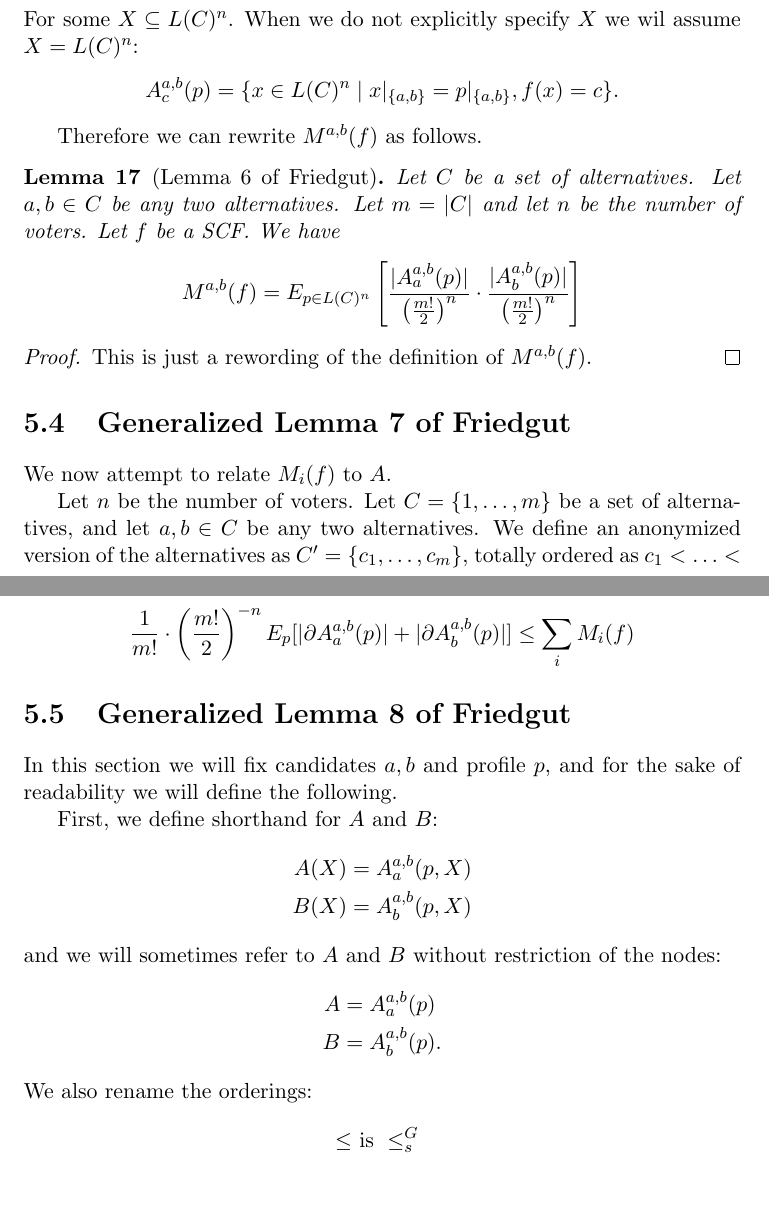
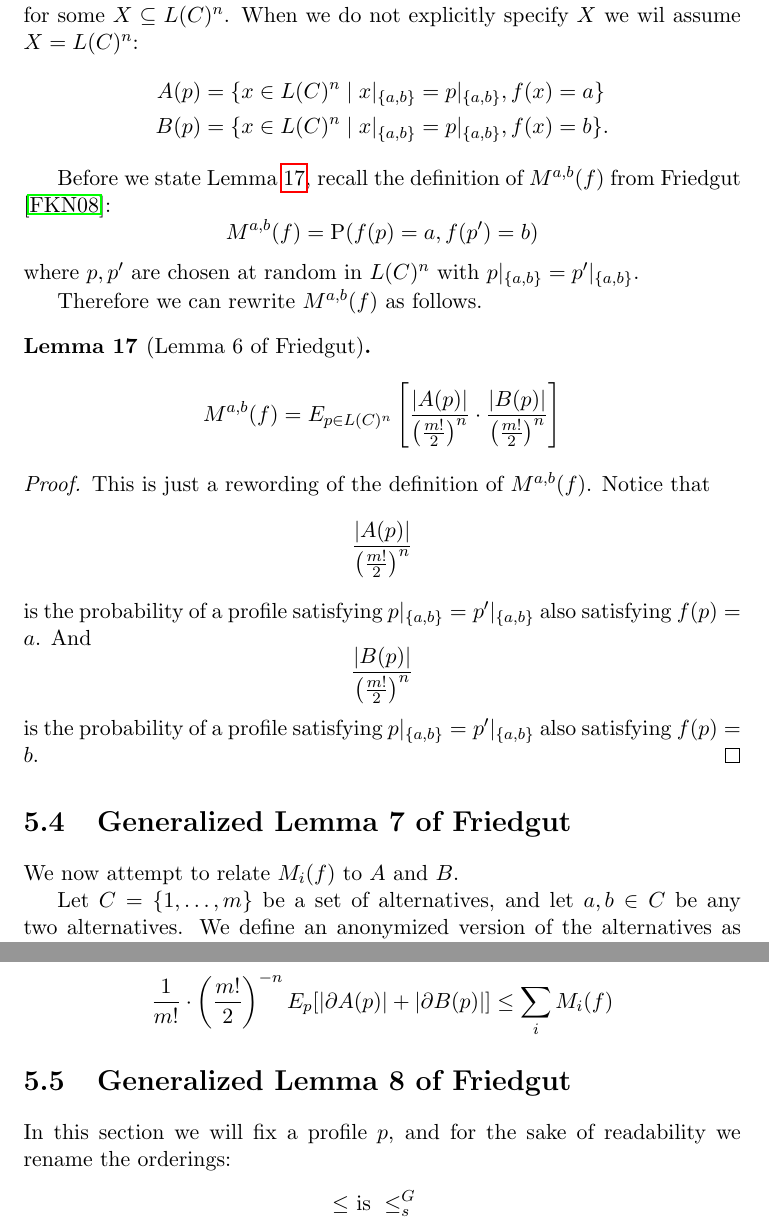
Before and after one commit to jpotterm/ms-thesis, a LaTeX thesis (tex/thesis.tex, which reads tex/results.tex): two parts of pages 37 and 40 of 53, joined at a grey line, cut so that both start at the same text, the shorter picture padded with empty space. Compiled offline with pdfLaTeX.

Commit message:
Simplified a bunch of notation

```diff
--- a/tex/results.tex
+++ b/tex/results.tex
@@ -147,10 +147,3 @@
 	For any preference profile $p \in P$ there are $(\frac{m!}{2})^n$ profiles $x$ such that $x|_{\{a, b\}} = p|_{\{a, b\}}$. This is because there are $m!$ possible preference lists; half of them will have the preference between $a$ and $b$ that agrees with $p|_{\{a, b\}}$ and half will disagree. For each voter this gives $\frac{m!}{2}$ possible preference lists which gives $(\frac{m!}{2})^n$ profiles comprised of these preference lists.
 
 	\begin{definition}
-		Let $C$ be a set of alternatives. Let $a, b, c \in C$ be any three alternatives. Let $p \in L(C)^n$ be a preference profile for $n$ voters, and let $f$ be a SCF. We define
-		\[
-			A^{a,b}_c(p, X) = \{x \in X \mid x|_{\{a,b\}} = p|_{\{a,b\}}, f(x) = c\},
-		\]
-		For some $X \subseteq L(C)^n$. When we do not explicitly specify $X$ we wil assume $X = L(C)^n$:
-		\[
-			A^{a,b}_c(p) = \{x \in L(C)^n \mid x|_{\{a,b\}} = p|_{\{a,b\}}, f(x) = c\}.
@@ -158,25 +155,42 @@
+		for some $X \subseteq L(C)^n$. When we do not explicitly specify $X$ we wil assume $X = L(C)^n$:
+		\begin{align*}
+			A(p) &= \{x \in L(C)^n \mid x|_{\{a,b\}} = p|_{\{a,b\}}, f(x) = a\} \\
+			B(p) &= \{x \in L(C)^n \mid x|_{\{a,b\}} = p|_{\{a,b\}}, f(x) = b\}.
+		\end{align*}
 	\end{definition}
+
+	Before we state Lemma \ref{friedgut-lemma-6}, recall the definition of $M^{a,b}(f)$ from Friedgut \cite{friedgut2008elections}:
+	\[
+		M^{a,b}(f) = \probability(f(p) = a, f(p') = b)
+	\]
+	where $p, p'$ are chosen at random in $L(C)^n$ with $p|_{\{a,b\}} = p'|_{\{a,b\}}$.
 
 	Therefore we can rewrite $M^{a,b}(f)$ as follows.
 
 	\begin{lemma}[Lemma 6 of Friedgut]
 		\label{friedgut-lemma-6}
-		Let $C$ be a set of alternatives. Let $a, b \in C$ be any two alternatives. Let $m = |C|$ and let $n$ be the number of voters. Let $f$ be a SCF. We have
 		\[
-			M^{a,b}(f) = E_{p \in L(C)^n} \left[ \frac{|A^{a,b}_a(p)|}{\left(\frac{m!}{2}\right)^n} \cdot \frac{|A^{a,b}_b(p)|}{\left(\frac{m!}{2}\right)^n} \right]
+			M^{a,b}(f) = E_{p \in L(C)^n} \left[ \frac{|A(p)|}{\left(\frac{m!}{2}\right)^n} \cdot \frac{|B(p)|}{\left(\frac{m!}{2}\right)^n} \right]
 		\]
 	\end{lemma}
-
 	\begin{proof}
-		This is just a rewording of the definition of $M^{a,b}(f)$.
+		This is just a rewording of the definition of $M^{a,b}(f)$. Notice that
+		\[
+			\frac{|A(p)|}{\left(\frac{m!}{2}\right)^n}
+		\]
+		is the probability of a profile satisfying $p|_{\{a,b\}} = p'|_{\{a,b\}}$ also satisfying $f(p) = a$. And
+		\[
+			\frac{|B(p)|}{\left(\frac{m!}{2}\right)^n}
+		\]
+		is the probability of a profile satisfying $p|_{\{a,b\}} = p'|_{\{a,b\}}$ also satisfying $f(p) = b$.
 	\end{proof}
 
 
 \section{Generalized Lemma 7 of Friedgut}
 
-	We now attempt to relate $M_i(f)$ to $A$.
+	We now attempt to relate $M_i(f)$ to $A$ and $B$.
 
-	Let $n$ be the number of voters. Let $C = \{1, \ldots, m\}$ be a set of alternatives, and let $a,b \in C$ be any two alternatives. We define an anonymized version of the alternatives as $C' = \{c_1, \ldots, c_m\}$, totally ordered as $c_1 < \ldots < c_m$.
+	Let $C = \{1, \ldots, m\}$ be a set of alternatives, and let $a,b \in C$ be any two alternatives. We define an anonymized version of the alternatives as $C' = \{c_1, \ldots, c_m\}$, totally ordered as $c_1 < \ldots < c_m$.
 
 	\begin{definition}
 		$C'$ is isomorphic to $C$ and we define the mapping function $g^{a,b} : C \to C'$ such that
@@ -295,27 +309,15 @@
 
 	\begin{corollary}[Corollary 1 of Friedgut]
 		\[
-			\frac{1}{m!} \cdot \left(\frac{m!}{2}\right)^{-n} E_p[|\partial A^{a,b}_a(p)| + |\partial A^{a,b}_b(p)|] \le \sum_i M_i(f)
+			\frac{1}{m!} \cdot \left(\frac{m!}{2}\right)^{-n} E_p[|\partial A(p)| + |\partial B(p)|] \le \sum_i M_i(f)
 		\]
 	\end{corollary}
 
 
 \section{Generalized Lemma 8 of Friedgut}
 
-	In this section we will fix candidates $a, b$ and profile $p$, and for the sake of readability we will define the following.
-
-	First, we define shorthand for $A$ and $B$:
-	\begin{align*}
-		A(X) &= A^{a,b}_a(p, X) \\
-		B(X) &= A^{a,b}_b(p, X)
-	\end{align*}
-	and we will sometimes refer to $A$ and $B$ without restriction of the nodes:
-	\begin{align*}
-		A &= A^{a,b}_a(p) \\
-		B &= A^{a,b}_b(p).
-	\end{align*}
-	We also rename the orderings:
+	In this section we will fix a profile $p$, and for the sake of readability we rename the orderings:
 	\begin{align*}
 		\le &\textrm{ is } \le_s^G \\
-		\le^n &\textrm{ is } (\le_s^G)^n \\
+		\le^n &\textrm{ is } (\le_s^G)^n.
 	\end{align*}
--- a/tex/thesis.tex
+++ b/tex/thesis.tex
@@ -7,6 +7,8 @@
 \DeclareMathOperator*{\argmin}{arg\,min}
 \DeclareMathOperator{\permindex}{index}
 \DeclareMathOperator{\Inv}{Inv}
+\DeclareMathOperator{\probability}{P}
+\DeclareMathOperator{\expectedvalue}{E}
 \DeclareMathOperator{\meet}{\wedge}
 \DeclareMathOperator{\bigmeet}{\bigwedge}
 \DeclareMathOperator{\join}{\vee}
```
Also changed, not shown: tex/thesis.pdf, tex/results.tex (44 more changed lines).
